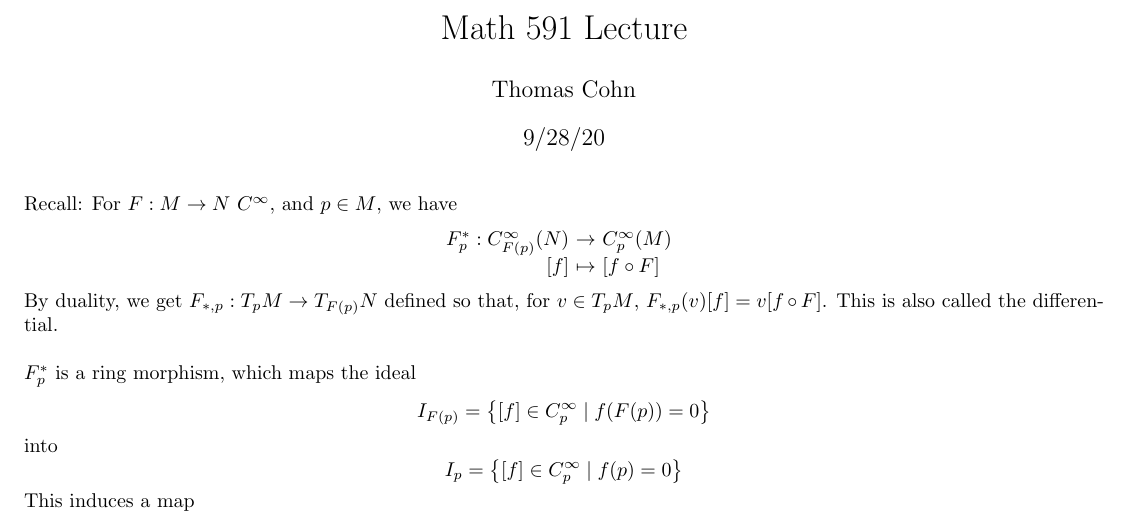
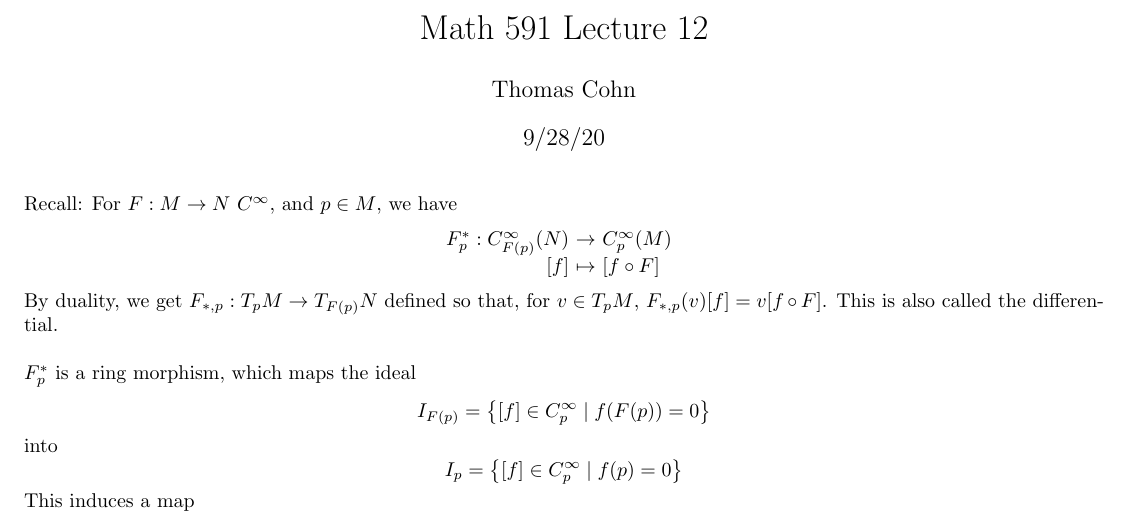
Before and after one commit to cohnt/Math-591-Notes, a LaTeX document (09_28.tex): part of page 1 of 2, cut so that both start at the same text. Compiled offline with pdfLaTeX.

Commit message:
Fix a typo.

```diff
--- a/09_28.tex
+++ b/09_28.tex
@@ -400,7 +400,7 @@
 % https://tex.stackexchange.com/questions/394154/how-to-include-inclusion-subgroup-relationship-in-tikz-cd-diagram
 
 \author{Thomas Cohn}
-\title{Math 591 Lecture}
+\title{Math 591 Lecture 12}
 \date{9/28/20} % Can also use \today
 
 \begin{document}
```
Also changed, not shown: 09_28.pdf.
